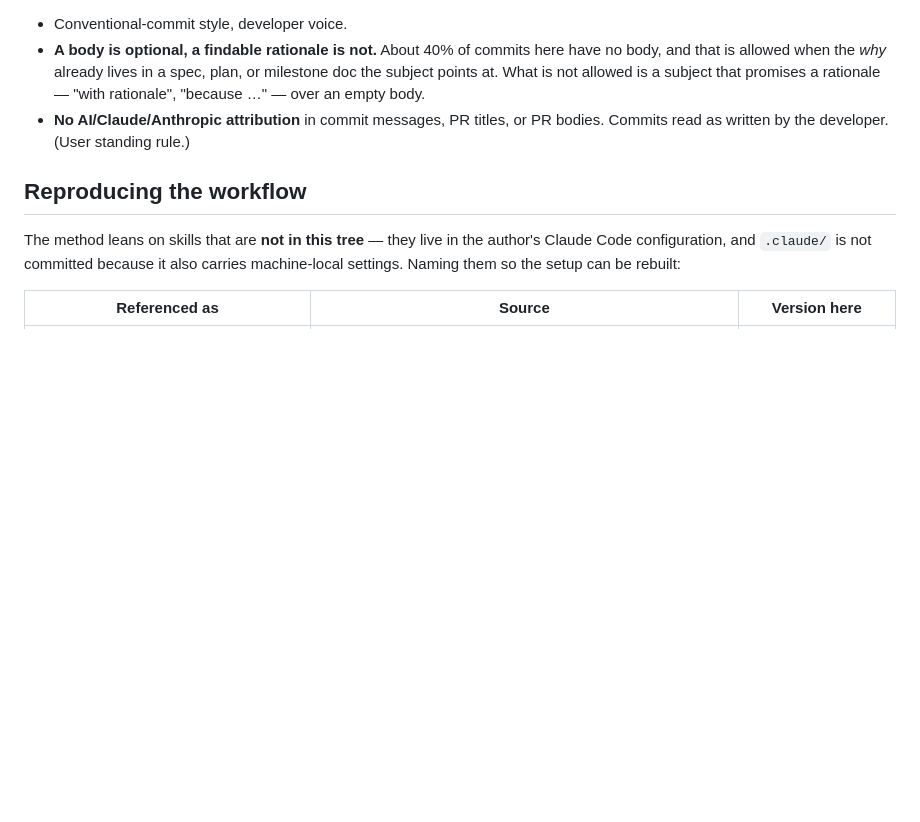
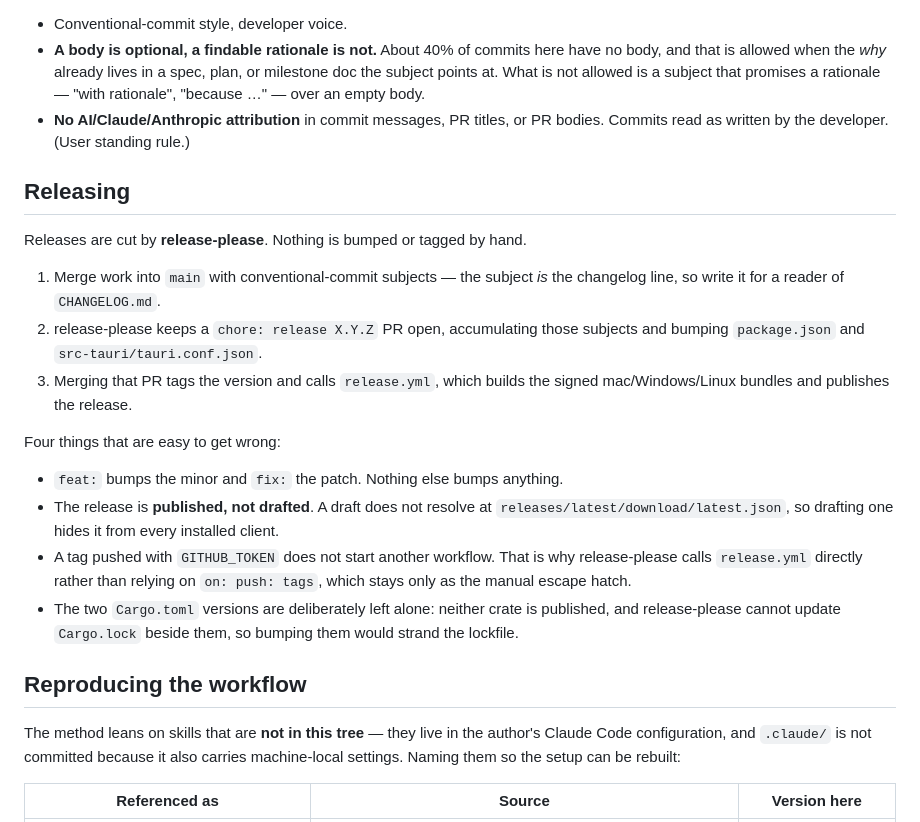
Before and after one commit to ronaldoscotti/pervigil, a Markdown page: CLAUDE.md, the part around the change. GitHub-like rendering; blank space fills up the shorter version.

```diff
--- a/CLAUDE.md
+++ b/CLAUDE.md
@@ -86,6 +86,30 @@ review.
 - **No AI/Claude/Anthropic attribution** in commit messages, PR titles, or PR
   bodies. Commits read as written by the developer. (User standing rule.)
 
+## Releasing
+
+Releases are cut by **release-please**. Nothing is bumped or tagged by hand.
+
+1. Merge work into `main` with conventional-commit subjects — the subject *is* the
+   changelog line, so write it for a reader of `CHANGELOG.md`.
+2. release-please keeps a `chore: release X.Y.Z` PR open, accumulating those subjects
+   and bumping `package.json` and `src-tauri/tauri.conf.json`.
+3. Merging that PR tags the version and calls `release.yml`, which builds the signed
+   mac/Windows/Linux bundles and publishes the release.
+
+Four things that are easy to get wrong:
+
+- `feat:` bumps the minor and `fix:` the patch. Nothing else bumps anything.
+- The release is **published, not drafted**. A draft does not resolve at
+  `releases/latest/download/latest.json`, so drafting one hides it from every
+  installed client.
+- A tag pushed with `GITHUB_TOKEN` does not start another workflow. That is why
+  release-please calls `release.yml` directly rather than relying on
+  `on: push: tags`, which stays only as the manual escape hatch.
+- The two `Cargo.toml` versions are deliberately left alone: neither crate is
+  published, and release-please cannot update `Cargo.lock` beside them, so bumping
+  them would strand the lockfile.
+
 ## Reproducing the workflow
 
 The method leans on skills that are **not in this tree** — they live in the
```
Also changed, not shown: CONTRIBUTING.md (+6 -1 lines), README.md (+6 -4 lines).
